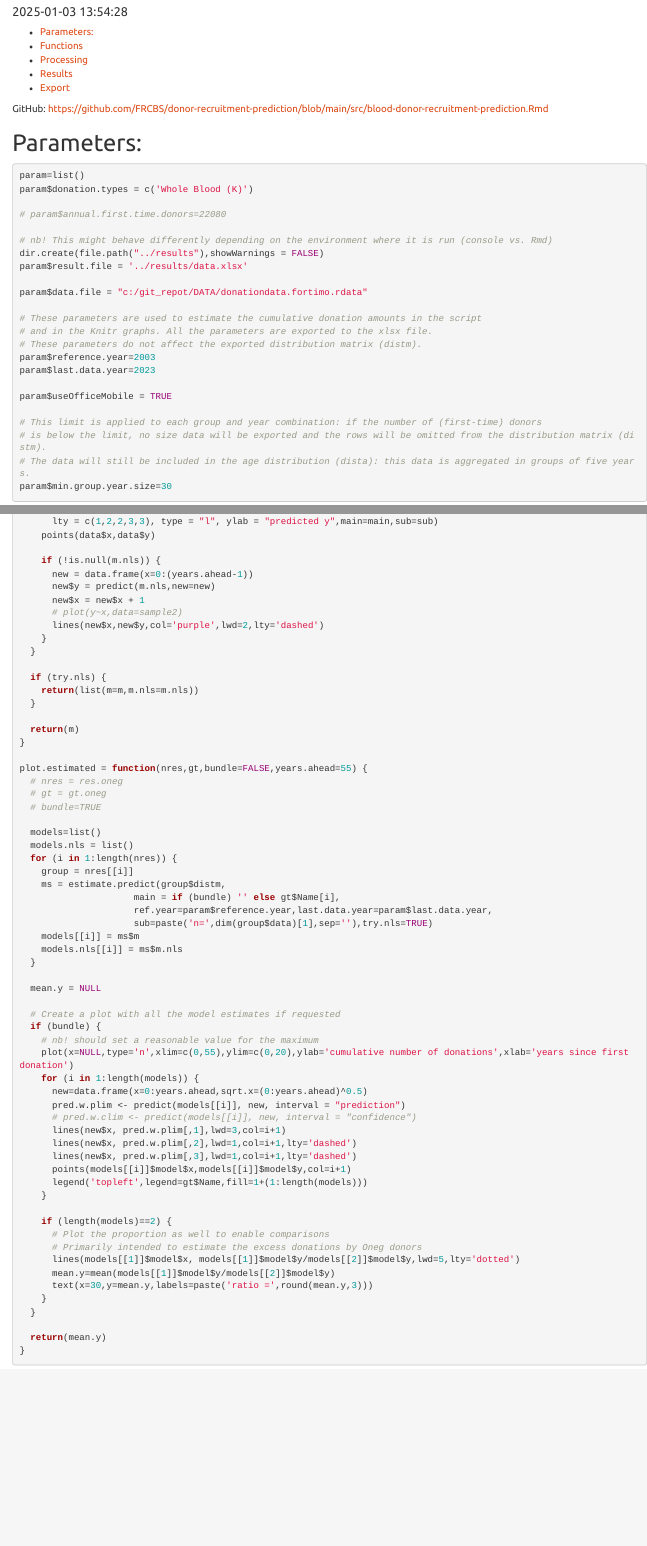
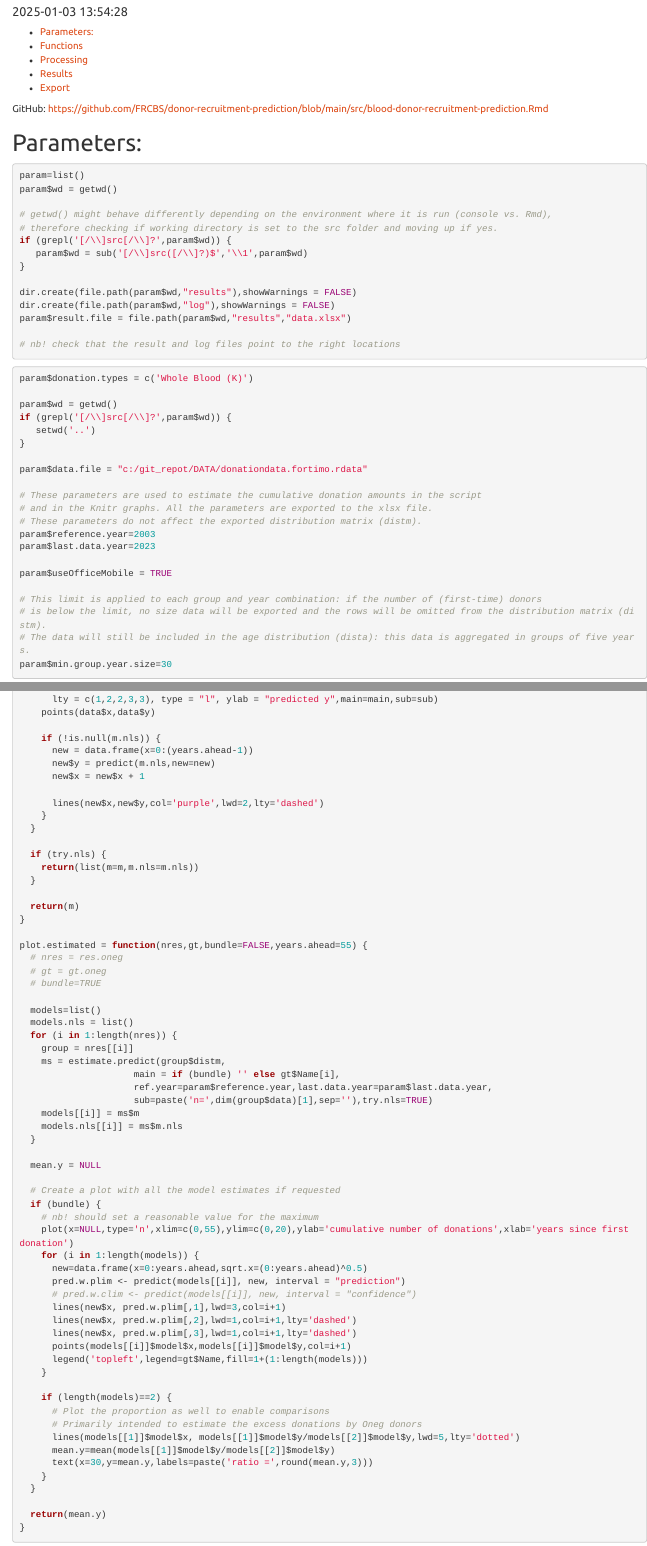
Before and after one commit to FRCBS/donor-recruitment-prediction, an R Markdown document (src/blood-donor-recruitment-prediction.Rmd): the page in a window 1100 px wide, from 100 px down, and a second part further down, joined at a grey line. Rendered offline with R 4.5, knitr and Pandoc, with nearby package versions; some code elsewhere in the file could not run offline.

Commit message:
added NA checks for the key columns adjusted the working directory processing in blood-donor-recruitment-prediction.Rmd similarly

````diff
--- a/src/blood-donor-recruitment-prediction.Rmd
+++ b/src/blood-donor-recruitment-prediction.Rmd
@@ -20,15 +20,31 @@ GitHub: https://github.com/FRCBS/donor-recruitment-prediction/blob/main/src/bloo
 
 # Parameters:
 
-```{r parameters}
+```{r param-working-directory-and-file-paths}
 param=list()
+param$wd = getwd()
+
+# getwd() might behave differently depending on the environment where it is run (console vs. Rmd),
+# therefore checking if working directory is set to the src folder and moving up if yes.
+if (grepl('[/\\]src[/\\]?',param$wd)) {
+   param$wd = sub('[/\\]src([/\\]?)$','\\1',param$wd)
+}
+
+dir.create(file.path(param$wd,"results"),showWarnings = FALSE)
+dir.create(file.path(param$wd,"log"),showWarnings = FALSE)
+param$result.file = file.path(param$wd,"results","data.xlsx")
+
+# nb! check that the result and log files point to the right locations
+```
+
+
+```{r parameters-other}
 param$donation.types = c('Whole Blood (K)')
 
-# param$annual.first.time.donors=22080
-
-# nb! This might behave differently depending on the environment where it is run (console vs. Rmd)
-dir.create(file.path("../results"),showWarnings = FALSE)
-param$result.file = '../results/data.xlsx'
+param$wd = getwd()
+if (grepl('[/\\]src[/\\]?',param$wd)) {
+   setwd('..')
+}
 
 param$data.file = "c:/git_repot/DATA/donationdata.fortimo.rdata"
 
@@ -617,7 +633,7 @@ estimate.predict = function(dist,ref.year="2003",last.data.year=2023,years.ahead
       new = data.frame(x=0:(years.ahead-1))
       new$y = predict(m.nls,new=new)
       new$x = new$x + 1
-      # plot(y~x,data=sample2)
+
       lines(new$x,new$y,col='purple',lwd=2,lty='dashed')
     }
   }
````
Also changed, not shown: src/read-and-combine-source-data.R (+27 -11 lines), src/blood-donor-recruitment-prediction.Rmd (7 more changed lines).
